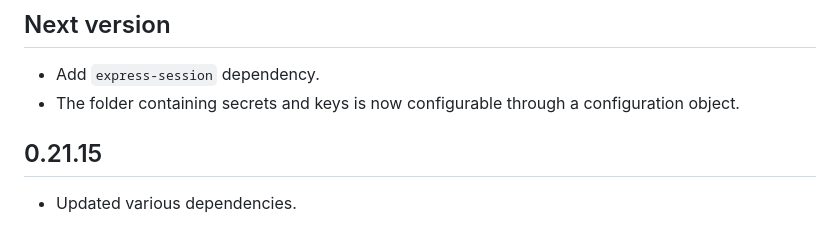
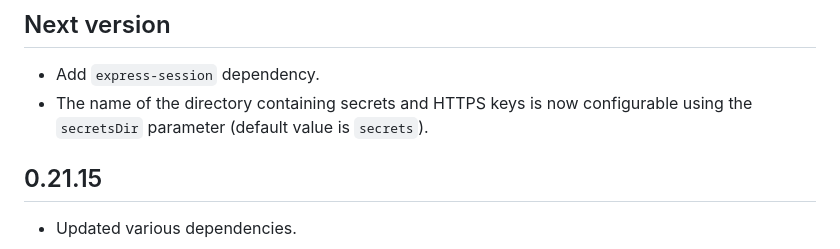
Before and after one commit to rooseveltframework/roosevelt, a Markdown page: CHANGELOG.md, the part around the change. Rendered like a GitHub page.

Commit message:
update changelog, readme

```diff
--- a/CHANGELOG.md
+++ b/CHANGELOG.md
@@ -3,7 +3,7 @@
 ## Next version
 
 - Add `express-session` dependency.
-- The folder containing secrets and keys is now configurable through a configuration object.
+- The name of the directory containing secrets and HTTPS keys is now configurable using the `secretsDir` parameter (default value is `secrets`).
 
 ## 0.21.15
 
```
Also changed, not shown: 1 other file.
